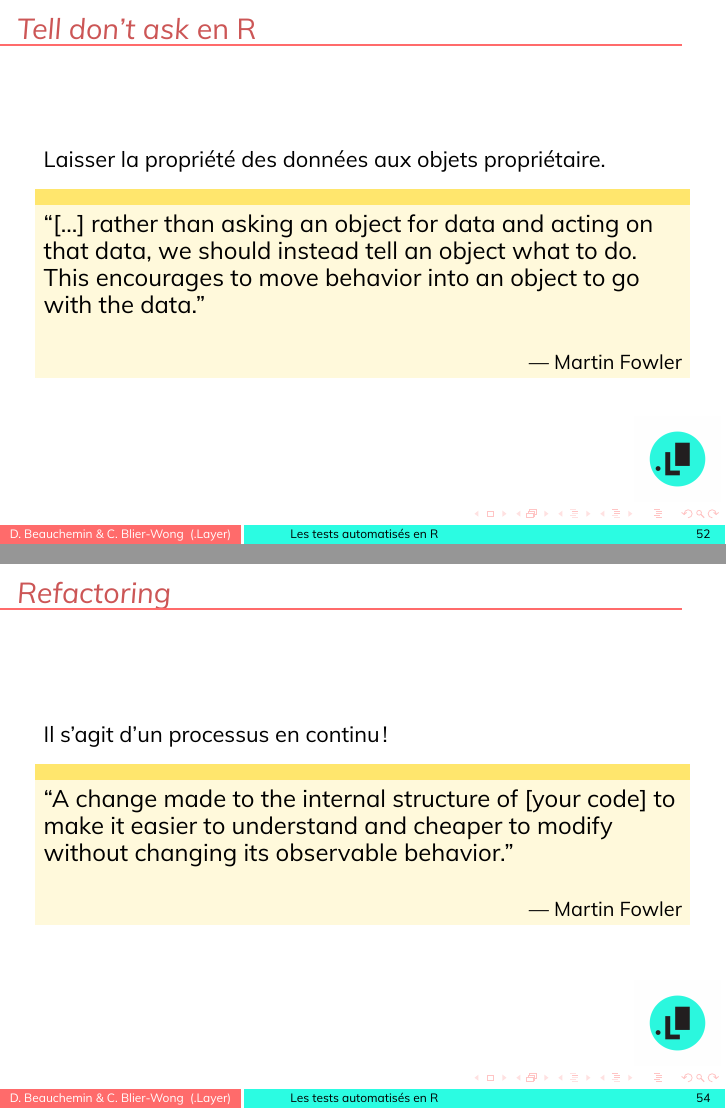
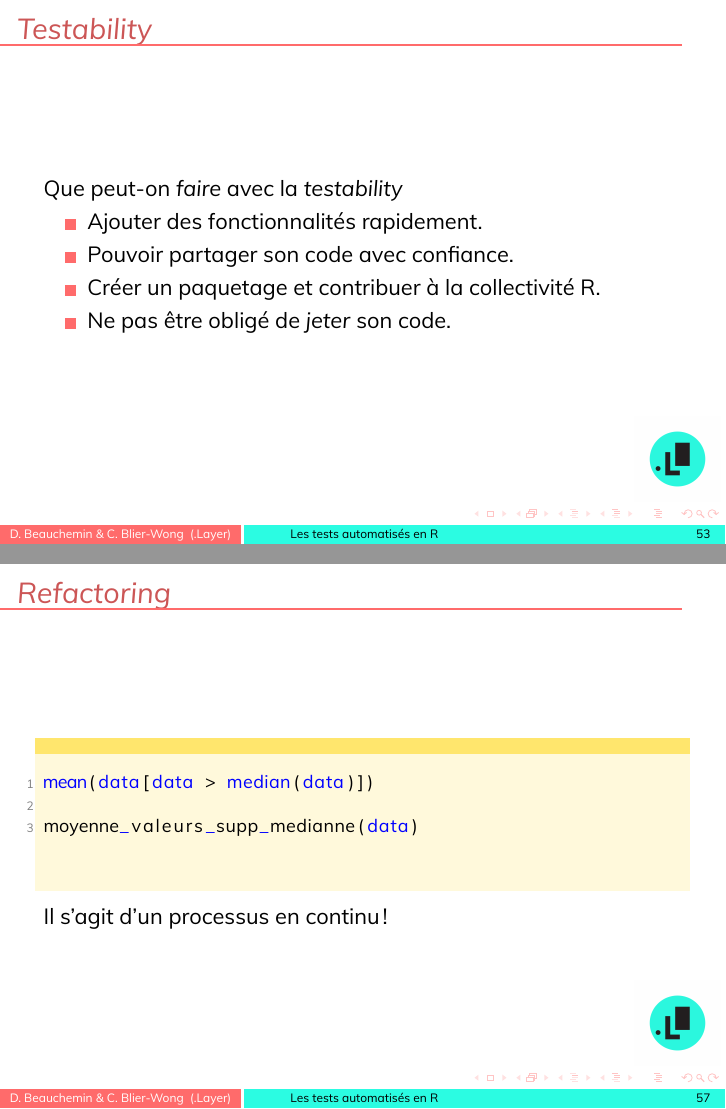
Before and after one commit to dot-layer/tests-automatises-en-r, LaTeX slides (raquebec-atelier-tests-automatises-en-r.tex): pages 52 and 54 of 57 before the commit and pages 53 and 57 of 60 after it, joined at a grey line. Compiled offline with XeLaTeX.

Commit message:
added slides for part 3

```diff
--- a/raquebec-atelier-tests-automatises-en-r.tex
+++ b/raquebec-atelier-tests-automatises-en-r.tex
@@ -616,6 +634,16 @@ Il s'agit de la résultante de la transformation sur notre état initial.
 \vskip5mm
 \hspace*\fill{\small--- Richard Cotton}
 \end{block}
+\end{frame}
+
+\begin{frame}{\textit{Testability}}
+Que peut-on \textit{faire} avec la \textit{testability}
+\begin{itemize}
+	\item Ajouter des fonctionnalités rapidement.
+	\item Pouvoir partager son code avec confiance.
+	\item Créer un paquetage et contribuer à la collectivité R.
+	\item Ne pas être obligé de \textit{jeter} son code.
+\end{itemize}
 \end{frame}
 
 \begin{frame}{\textit{Tell don't ask} en R}
@@ -640,13 +668,27 @@ moyenne_valeurs_supp_medianne(data)
 \end{frame}
 
 \begin{frame}{\textit{Refactoring}}
-Il s'agit d'un processus en continu!
 \begin{block}{}
 {\large ``A change made to the internal structure of [your code] to make it easier to understand and cheaper to modify without changing its observable behavior.''}
 \vskip5mm
 \hspace*\fill{\small--- Martin Fowler}
 \end{block}
 \end{frame}
+
+\begin{frame}[fragile]{\textit{Refactoring}}
+\begin{block}{}
+\begin{lstlisting}
+mean(data[data > median(data)])
+
+moyenne_valeurs_supp_medianne(data)
+\end{lstlisting}
+\end{block}
+
+Il s'agit d'un processus en continu!
+\end{frame}
+
+
+
 
 \begin{frame}{Exercices}
 \begin{block}{\textit{Refactoring} de code}
```
Also changed, not shown: raquebec-atelier-tests-automatises-en-r.pdf, raquebec-atelier-tests-automatises-en-r.tex (22 more changed lines).
